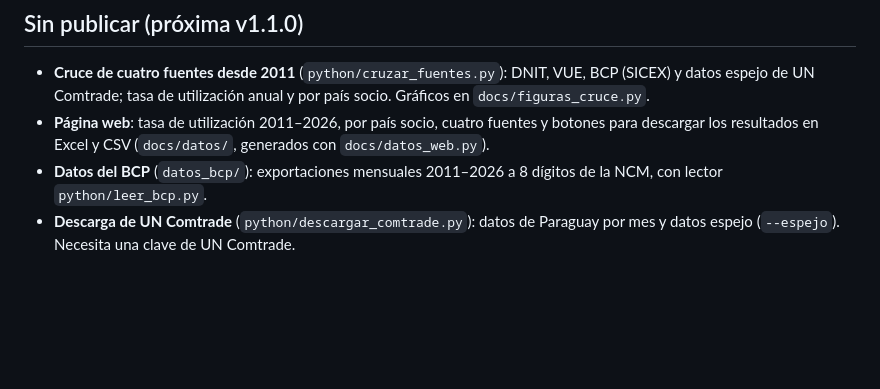
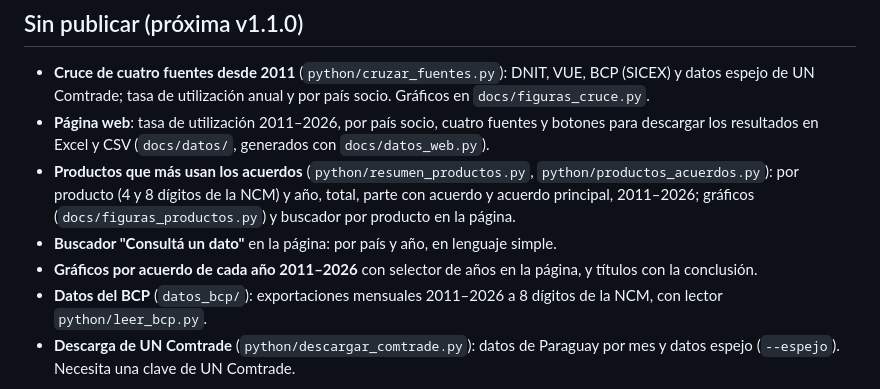
Before and after one commit to silvia-mov/comercio-exterior-paraguay-acuerdos, a Markdown page: CHANGELOG.md, the part around the change. Drawn GitHub-style; blank space fills up the shorter version.

```diff
--- a/CHANGELOG.md
+++ b/CHANGELOG.md
@@ -7,6 +7,11 @@
   `docs/figuras_cruce.py`.
 - **Página web**: tasa de utilización 2011–2026, por país socio, cuatro fuentes y botones para
   descargar los resultados en Excel y CSV (`docs/datos/`, generados con `docs/datos_web.py`).
+- **Productos que más usan los acuerdos** (`python/resumen_productos.py`, `python/productos_acuerdos.py`):
+  por producto (4 y 8 dígitos de la NCM) y año, total, parte con acuerdo y acuerdo principal, 2011–2026;
+  gráficos (`docs/figuras_productos.py`) y buscador por producto en la página.
+- **Buscador "Consultá un dato"** en la página: por país y año, en lenguaje simple.
+- **Gráficos por acuerdo de cada año 2011–2026** con selector de años en la página, y títulos con la conclusión.
 - **Datos del BCP** (`datos_bcp/`): exportaciones mensuales 2011–2026 a 8 dígitos de la NCM, con
   lector `python/leer_bcp.py`.
 - **Descarga de UN Comtrade** (`python/descargar_comtrade.py`): datos de Paraguay por mes y datos
```
Also changed, not shown: README.md (+28 -1 lines), docs/img/productos_exportacion_dark.png (added), docs/img/productos_exportacion_light.png (added), docs/img/productos_importacion_dark.png (added), docs/img/productos_importacion_light.png (added), 8 other files.
